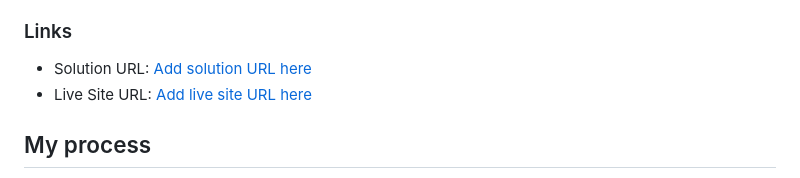
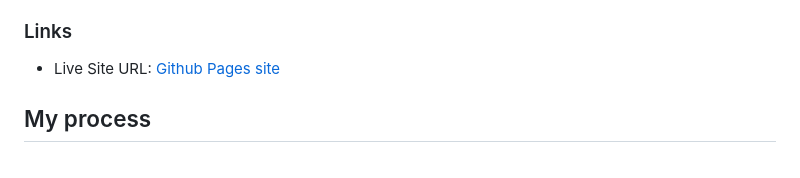
Before and after one commit to i-prkr/blog-preview-card, a Markdown page: README.md, the part around the change. Drawn GitHub-style.

Commit message:
Added live site URL

```diff
--- a/README.md
+++ b/README.md
@@ -37,8 +37,7 @@ _Note - Windows screenshot has removed the cursor pointer hovering over the titl
 
 ### Links
 
-- Solution URL: [Add solution URL here](https://your-solution-url.com)
-- Live Site URL: [Add live site URL here](https://your-live-site-url.com)
+- Live Site URL: [Github Pages site](https://i-prkr.github.io/blog-preview-card/)
 
 ## My process
 
```
